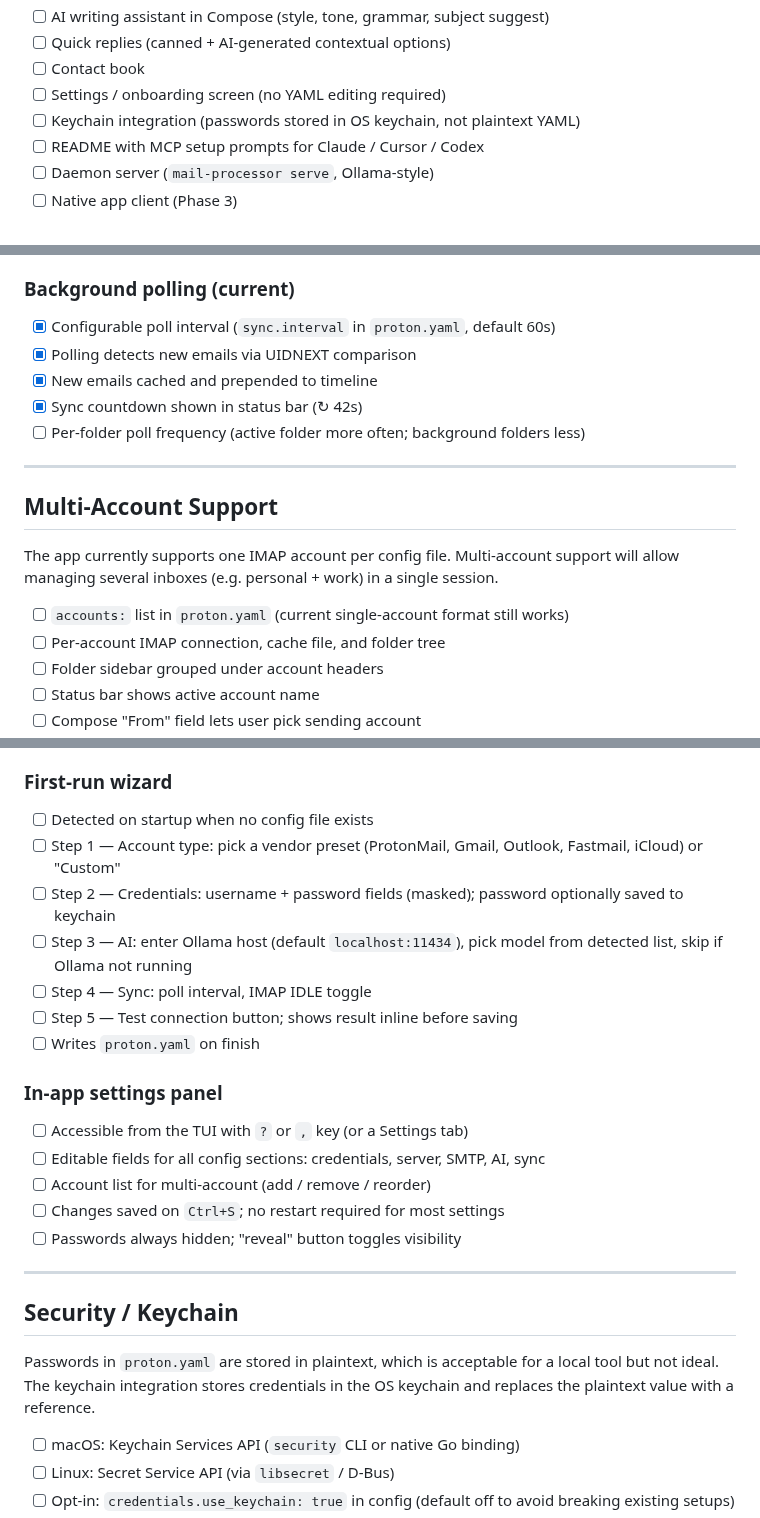
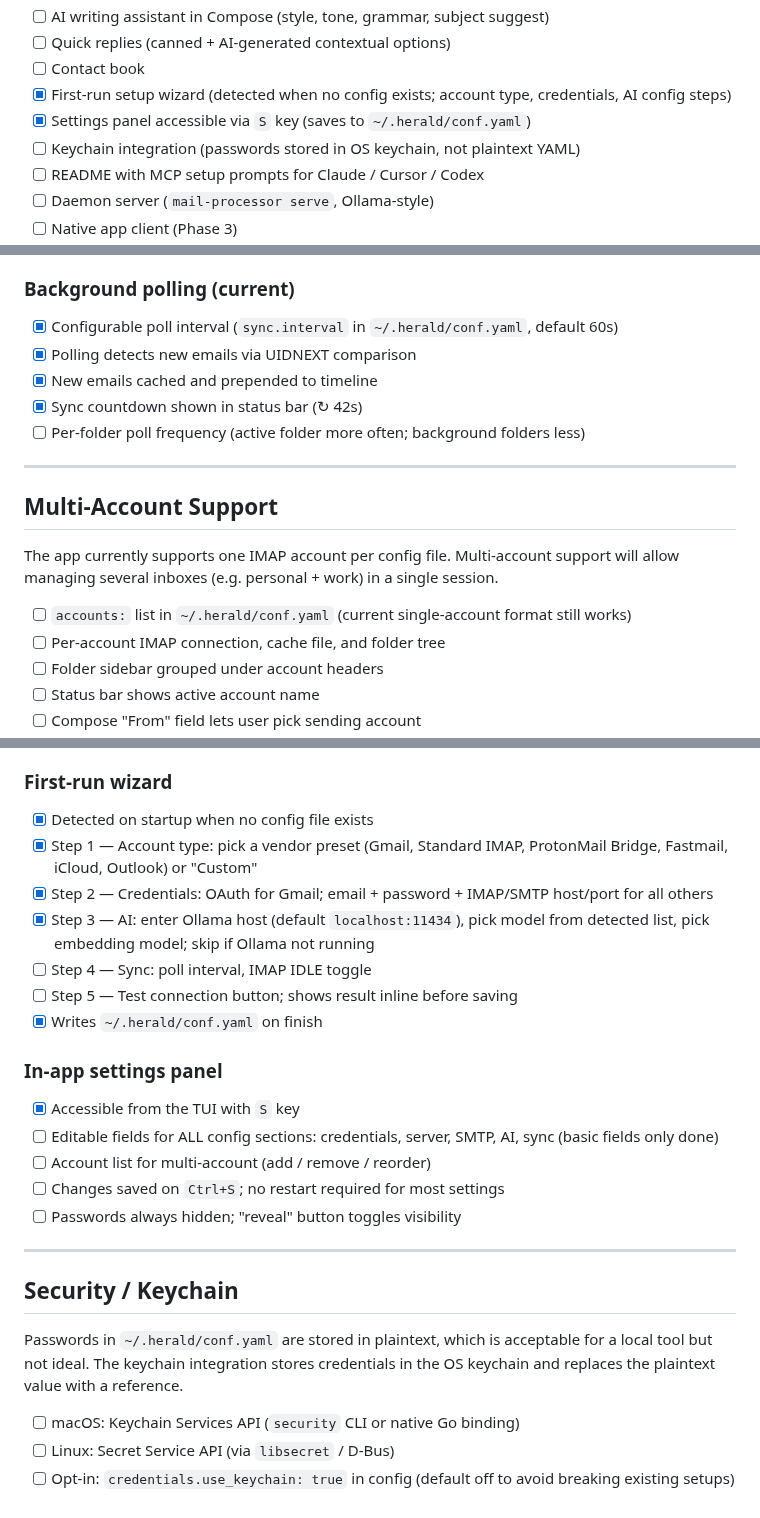
Before and after one commit to herald-email/herald-mail-app, a Markdown page: VISION.md, 3 parts joined by grey strips. Drawn GitHub-style.

Commit message:
Step 11: Update VISION.md — settings wizard, S key panel, gemma3:4b default, AI image descriptions
- Mark first-run wizard steps 1–3 and config write as [x] (done)
- Mark S key settings panel as [x] (done)
- Add [x] milestones in Implementation Status for wizard and S key panel
- Add AI image description checkbox under HTML Rendering (gemma3:4b)
- Update all proton.yaml references to ~/.herald/conf.yaml
- Update in-app settings panel to reflect partial completion (basic fields only)

Co-Authored-By: Claude Sonnet 4.6 <noreply@anthropic.com>

```diff
--- a/VISION.md
+++ b/VISION.md
@@ -46,7 +46,8 @@ High-level milestones. Detailed feature status is in each section below.
 - [ ] AI writing assistant in Compose (style, tone, grammar, subject suggest)
 - [ ] Quick replies (canned + AI-generated contextual options)
 - [ ] Contact book
-- [ ] Settings / onboarding screen (no YAML editing required)
+- [x] First-run setup wizard (detected when no config exists; account type, credentials, AI config steps)
+- [x] Settings panel accessible via `S` key (saves to `~/.herald/conf.yaml`)
 - [ ] Keychain integration (passwords stored in OS keychain, not plaintext YAML)
 - [ ] README with MCP setup prompts for Claude / Cursor / Codex
 - [ ] Daemon server (`mail-processor serve`, Ollama-style)
@@ -474,7 +476,7 @@ IMAP IDLE (`RFC 2177`) lets the server push `EXISTS` and `EXPUNGE` notifications
 - [ ] 29-minute keepalive (re-issue IDLE before server timeout)
 
 ### Background polling (current)
-- [x] Configurable poll interval (`sync.interval` in `proton.yaml`, default 60s)
+- [x] Configurable poll interval (`sync.interval` in `~/.herald/conf.yaml`, default 60s)
 - [x] Polling detects new emails via UIDNEXT comparison
 - [x] New emails cached and prepended to timeline
 - [x] Sync countdown shown in status bar (↻ 42s)
@@ -486,7 +488,7 @@ IMAP IDLE (`RFC 2177`) lets the server push `EXISTS` and `EXPUNGE` notifications
 
 The app currently supports one IMAP account per config file. Multi-account support will allow managing several inboxes (e.g. personal + work) in a single session.
 
-- [ ] `accounts:` list in `proton.yaml` (current single-account format still works)
+- [ ] `accounts:` list in `~/.herald/conf.yaml` (current single-account format still works)
 - [ ] Per-account IMAP connection, cache file, and folder tree
 - [ ] Folder sidebar grouped under account headers
 - [ ] Status bar shows active account name
@@ -570,17 +572,17 @@ Bubble Tea's alt-screen captures all input, so the terminal's native mouse selec
 First-run experience and ongoing configuration should not require the user to edit a YAML file. A TUI settings screen lets users configure accounts, server details, AI, and sync preferences interactively. The YAML file remains the source of truth on disk — the settings screen reads and writes it.
 
 ### First-run wizard
-- [ ] Detected on startup when no config file exists
-- [ ] Step 1 — Account type: pick a vendor preset (ProtonMail, Gmail, Outlook, Fastmail, iCloud) or "Custom"
-- [ ] Step 2 — Credentials: username + password fields (masked); password optionally saved to keychain
-- [ ] Step 3 — AI: enter Ollama host (default `localhost:11434`), pick model from detected list, skip if Ollama not running
+- [x] Detected on startup when no config file exists
+- [x] Step 1 — Account type: pick a vendor preset (Gmail, Standard IMAP, ProtonMail Bridge, Fastmail, iCloud, Outlook) or "Custom"
+- [x] Step 2 — Credentials: OAuth for Gmail; email + password + IMAP/SMTP host/port for all others
+- [x] Step 3 — AI: enter Ollama host (default `localhost:11434`), pick model from detected list, pick embedding model; skip if Ollama not running
 - [ ] Step 4 — Sync: poll interval, IMAP IDLE toggle
 - [ ] Step 5 — Test connection button; shows result inline before saving
-- [ ] Writes `proton.yaml` on finish
+- [x] Writes `~/.herald/conf.yaml` on finish
 
 ### In-app settings panel
-- [ ] Accessible from the TUI with `?` or `,` key (or a Settings tab)
-- [ ] Editable fields for all config sections: credentials, server, SMTP, AI, sync
+- [x] Accessible from the TUI with `S` key
+- [ ] Editable fields for ALL config sections: credentials, server, SMTP, AI, sync (basic fields only done)
 - [ ] Account list for multi-account (add / remove / reorder)
 - [ ] Changes saved on `Ctrl+S`; no restart required for most settings
 - [ ] Passwords always hidden; "reveal" button toggles visibility
@@ -589,7 +591,7 @@ First-run experience and ongoing configuration should not require the user to ed
 
 ## Security / Keychain
 
-Passwords in `proton.yaml` are stored in plaintext, which is acceptable for a local tool but not ideal. The keychain integration stores credentials in the OS keychain and replaces the plaintext value with a reference.
+Passwords in `~/.herald/conf.yaml` are stored in plaintext, which is acceptable for a local tool but not ideal. The keychain integration stores credentials in the OS keychain and replaces the plaintext value with a reference.
 
 - [ ] macOS: Keychain Services API (`security` CLI or native Go binding)
 - [ ] Linux: Secret Service API (via `libsecret` / D-Bus)
```
Also changed, not shown: other parts of VISION.md (+6 -5 lines).
